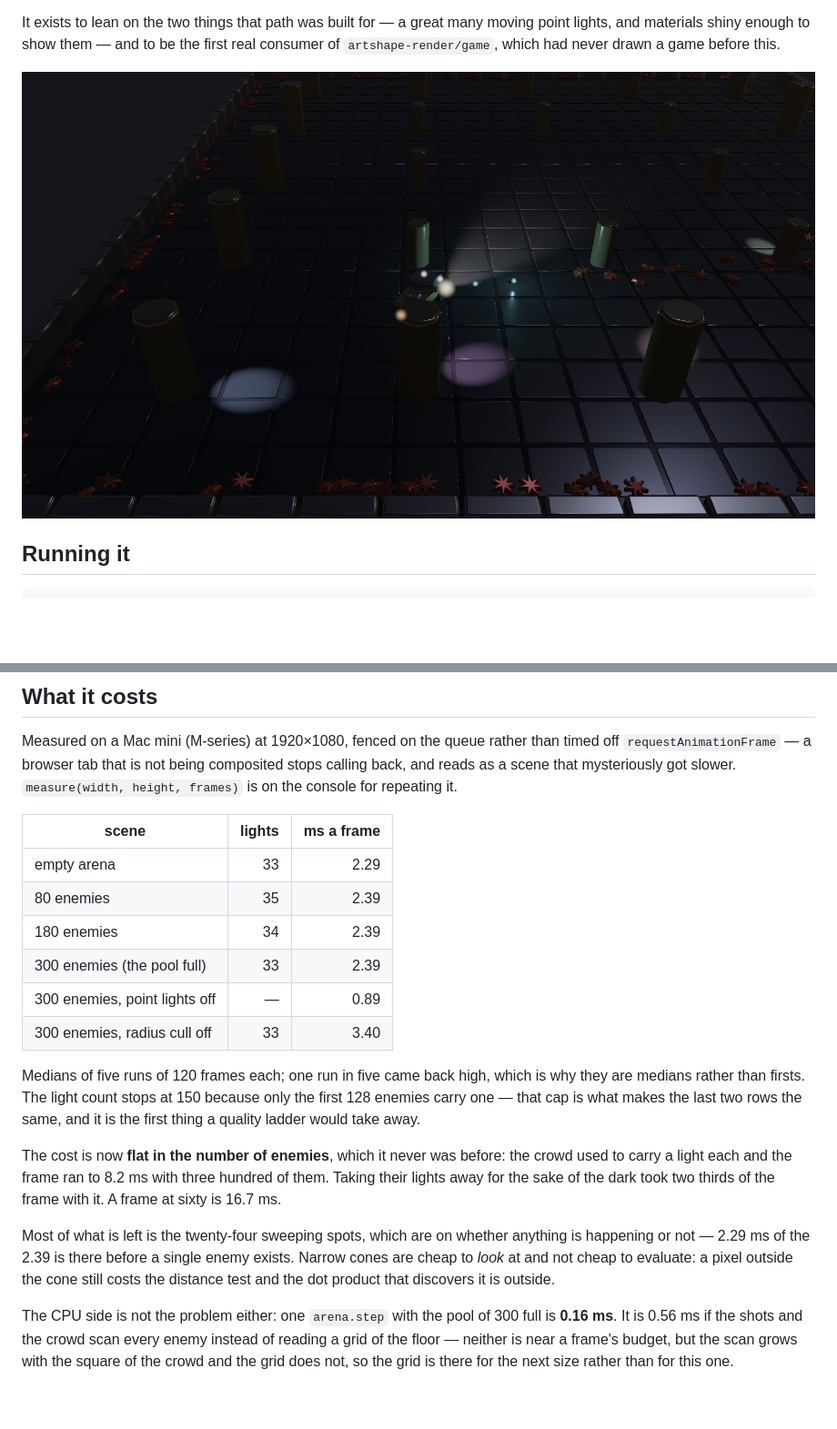
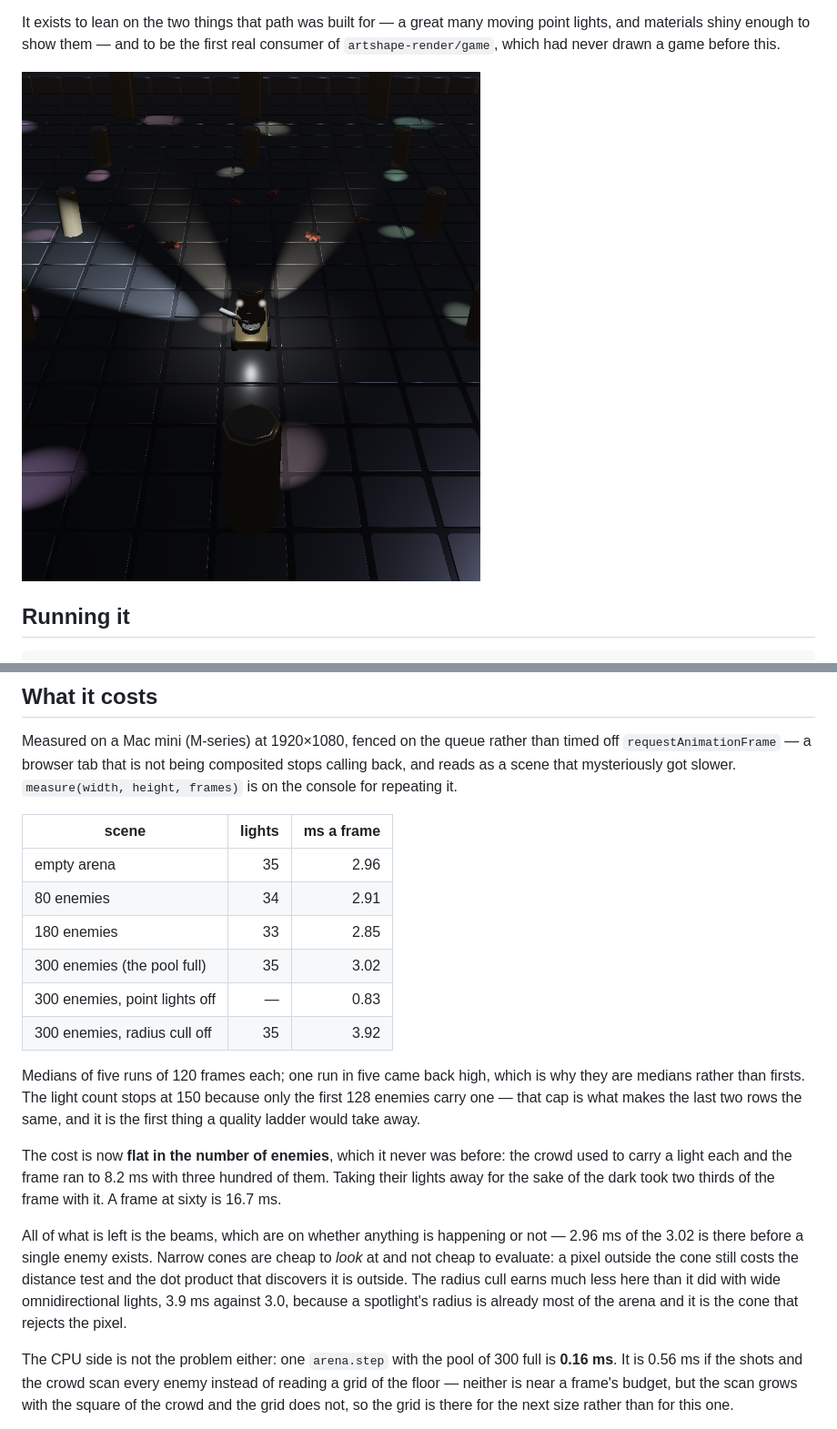
Before and after one commit to onion2k/arena, a Markdown page: README.md, 2 parts joined by grey strips. Shown at 91% size. Rendered like a GitHub page; pictures changed too: docs/arena.png; blank space fills up the shorter version.

```diff
--- a/README.md
+++ b/README.md
@@ -122,12 +122,12 @@ slower. `measure(width, height, frames)` is on the console for repeating it.
 
 | scene | lights | ms a frame |
 | --- | ---: | ---: |
-| empty arena | 33 | 2.29 |
-| 80 enemies | 35 | 2.39 |
-| 180 enemies | 34 | 2.39 |
-| 300 enemies (the pool full) | 33 | 2.39 |
-| 300 enemies, point lights off | — | 0.89 |
-| 300 enemies, radius cull off | 33 | 3.40 |
+| empty arena | 35 | 2.96 |
+| 80 enemies | 34 | 2.91 |
+| 180 enemies | 33 | 2.85 |
+| 300 enemies (the pool full) | 35 | 3.02 |
+| 300 enemies, point lights off | — | 0.83 |
+| 300 enemies, radius cull off | 35 | 3.92 |
 
 Medians of five runs of 120 frames each; one run in five came back high,
 which is why they are medians rather than firsts. The light count stops at
@@ -140,11 +140,13 @@ the crowd used to carry a light each and the frame ran to 8.2 ms with three
 hundred of them. Taking their lights away for the sake of the dark took two
 thirds of the frame with it. A frame at sixty is 16.7 ms.
 
-Most of what is left is the twenty-four sweeping spots, which are on whether
-anything is happening or not — 2.29 ms of the 2.39 is there before a single
-enemy exists. Narrow cones are cheap to *look* at and not cheap to evaluate:
-a pixel outside the cone still costs the distance test and the dot product
-that discovers it is outside.
+All of what is left is the beams, which are on whether anything is happening
+or not — 2.96 ms of the 3.02 is there before a single enemy exists. Narrow
+cones are cheap to *look* at and not cheap to evaluate: a pixel outside the
+cone still costs the distance test and the dot product that discovers it is
+outside. The radius cull earns much less here than it did with wide
+omnidirectional lights, 3.9 ms against 3.0, because a spotlight's radius is
+already most of the arena and it is the cone that rejects the pixel.
 
 The CPU side is not the problem either: one `arena.step` with the pool of 300
 full is **0.16 ms**. It is 0.56 ms if the shots and the crowd scan every enemy
```
Also changed, not shown: 4 other files.
